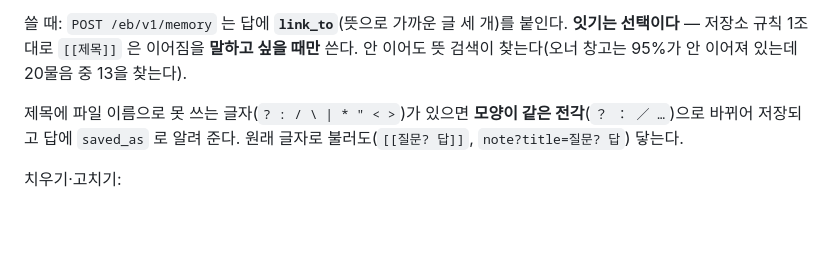
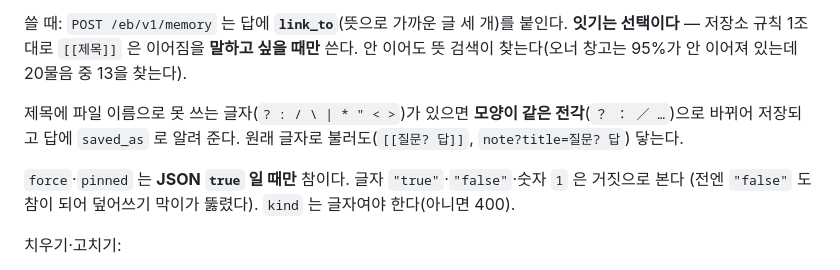
Before and after one commit to VULCAN-HUB/VC, a Markdown page: protocol.md, the part around the change. Drawn GitHub-style; blank space fills up the shorter version.

Commit message:
docs: force·pinned 는 JSON true 일 때만, kind 는 글자 — protocol.md 에 적는다
Co-Authored-By: Claude Opus 5 <noreply@anthropic.com>

```diff
--- a/protocol.md
+++ b/protocol.md
@@ -150,6 +150,9 @@ GET  /eb/v1/graph
 제목에 파일 이름으로 못 쓰는 글자(`? : / \ | * " < >`)가 있으면 **모양이 같은 전각**(`？ ： ／ …`)으로
 바뀌어 저장되고 답에 `saved_as` 로 알려 준다. 원래 글자로 불러도(`[[질문? 답]]`, `note?title=질문? 답`) 닿는다.
 
+`force`·`pinned` 는 **JSON `true` 일 때만** 참이다. 글자 `"true"`·`"false"`·숫자 `1` 은 거짓으로 본다
+(전엔 `"false"` 도 참이 되어 덮어쓰기 막이가 뚫렸다). `kind` 는 글자여야 한다(아니면 400).
+
 치우기·고치기:
 
 - `POST /eb/v1/memory/delete` `{title}` — 지운다. **지우기 전에 한 판 남기므로 되돌릴 수 있고**,
```
